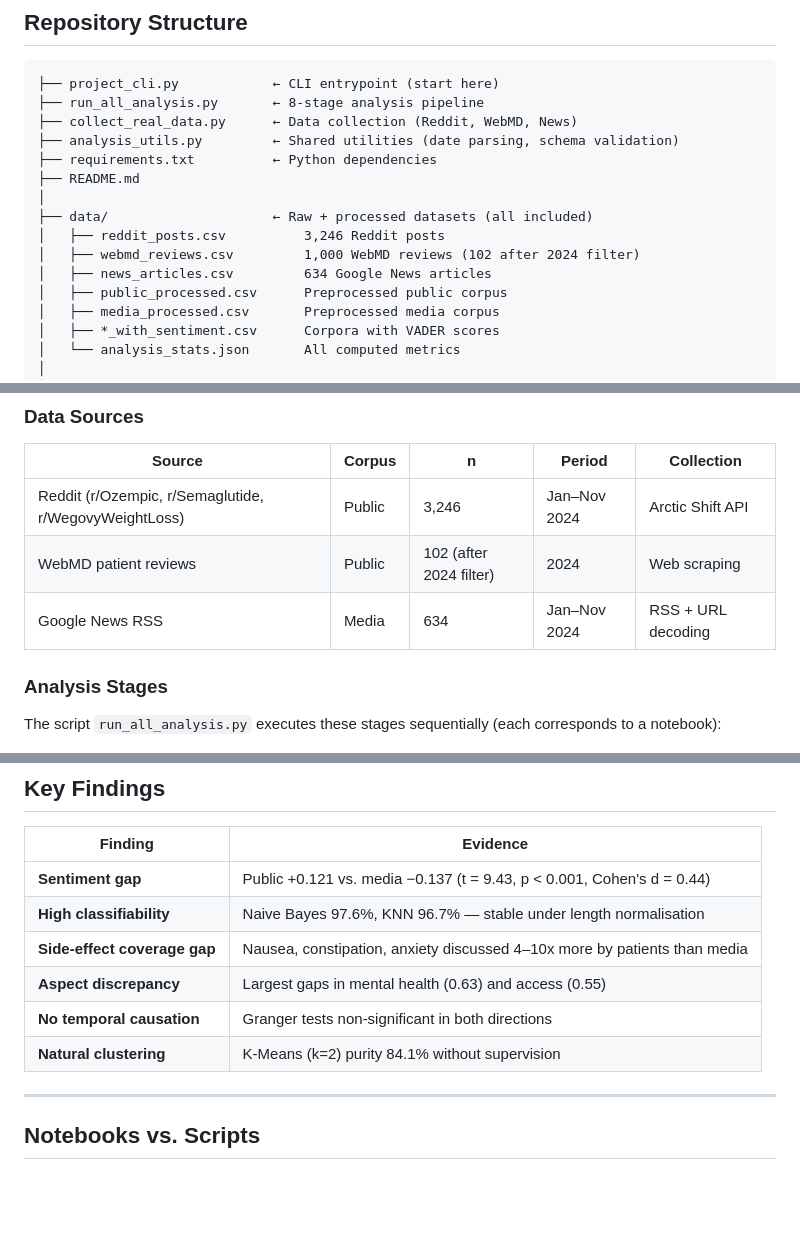
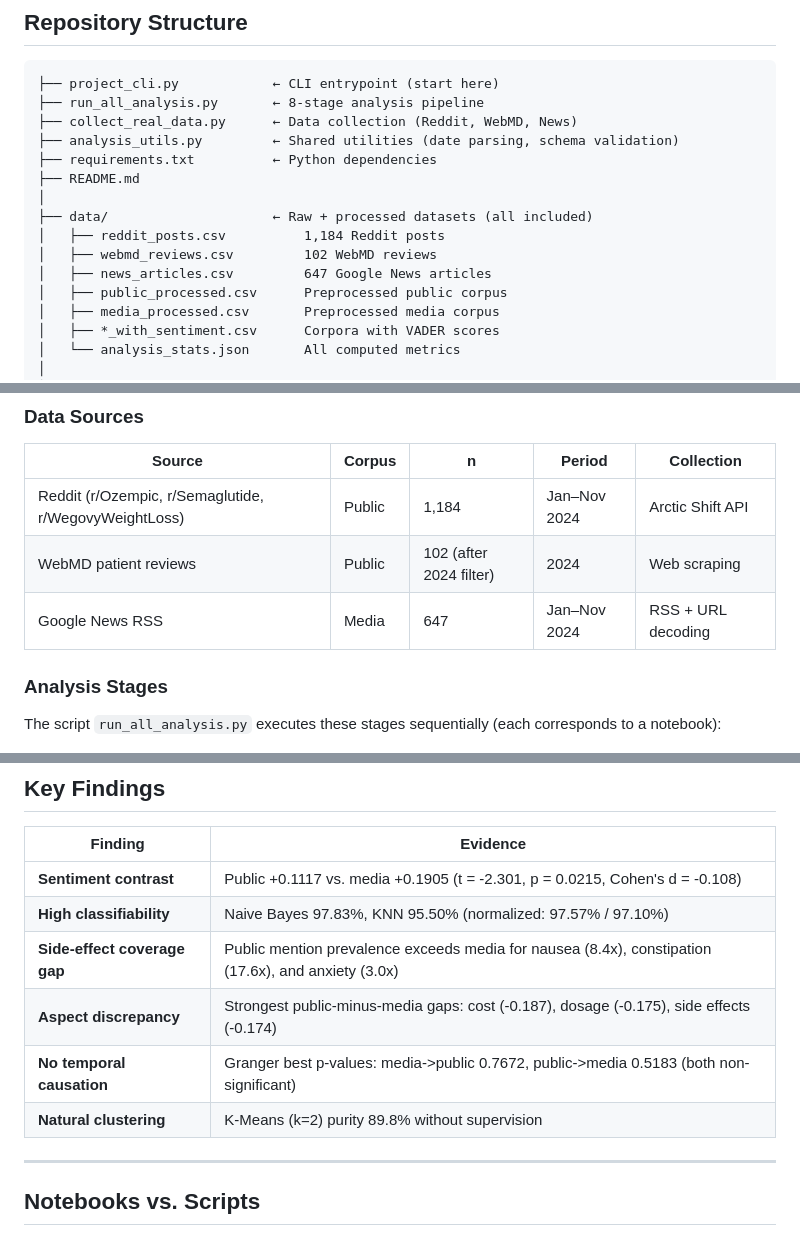
Before and after one commit to othmane-zizi-pro/insy669-glp1-text-analytics, a Markdown page: README.md, 3 parts joined by grey strips. Rendered like a GitHub page; blank space fills up the shorter version.

Commit message:
Refresh README numeric examples to match latest hybrid analysis outputs

```diff
--- a/README.md
+++ b/README.md
@@ -66,9 +66,9 @@ That's it. When step 4 finishes you will see updated outputs in `data/`, `figure
 ├── README.md
 │
 ├── data/                     ← Raw + processed datasets (all included)
-│   ├── reddit_posts.csv          3,246 Reddit posts
-│   ├── webmd_reviews.csv         1,000 WebMD reviews (102 after 2024 filter)
-│   ├── news_articles.csv         634 Google News articles
+│   ├── reddit_posts.csv          1,184 Reddit posts
+│   ├── webmd_reviews.csv         102 WebMD reviews
+│   ├── news_articles.csv         647 Google News articles
 │   ├── public_processed.csv      Preprocessed public corpus
 │   ├── media_processed.csv       Preprocessed media corpus
 │   ├── *_with_sentiment.csv      Corpora with VADER scores
@@ -104,9 +104,9 @@ That's it. When step 4 finishes you will see updated outputs in `data/`, `figure
 
 | Source | Corpus | n | Period | Collection |
 |--------|--------|---|--------|------------|
-| Reddit (r/Ozempic, r/Semaglutide, r/WegovyWeightLoss) | Public | 3,246 | Jan–Nov 2024 | Arctic Shift API |
+| Reddit (r/Ozempic, r/Semaglutide, r/WegovyWeightLoss) | Public | 1,184 | Jan–Nov 2024 | Arctic Shift API |
 | WebMD patient reviews | Public | 102 (after 2024 filter) | 2024 | Web scraping |
-| Google News RSS | Media | 634 | Jan–Nov 2024 | RSS + URL decoding |
+| Google News RSS | Media | 647 | Jan–Nov 2024 | RSS + URL decoding |
 
 ### Analysis Stages
 
@@ -144,12 +144,12 @@ Every metric is computed on both full text and a 40-token-capped version (`clean
 
 | Finding | Evidence |
 |---------|----------|
-| **Sentiment gap** | Public +0.121 vs. media −0.137 (t = 9.43, p < 0.001, Cohen's d = 0.44) |
-| **High classifiability** | Naive Bayes 97.6%, KNN 96.7% — stable under length normalisation |
-| **Side-effect coverage gap** | Nausea, constipation, anxiety discussed 4–10x more by patients than media |
-| **Aspect discrepancy** | Largest gaps in mental health (0.63) and access (0.55) |
-| **No temporal causation** | Granger tests non-significant in both directions |
-| **Natural clustering** | K-Means (k=2) purity 84.1% without supervision |
+| **Sentiment contrast** | Public +0.1117 vs. media +0.1905 (t = -2.301, p = 0.0215, Cohen's d = -0.108) |
+| **High classifiability** | Naive Bayes 97.83%, KNN 95.50% (normalized: 97.57% / 97.10%) |
+| **Side-effect coverage gap** | Public mention prevalence exceeds media for nausea (8.4x), constipation (17.6x), and anxiety (3.0x) |
+| **Aspect discrepancy** | Strongest public-minus-media gaps: cost (-0.187), dosage (-0.175), side effects (-0.174) |
+| **No temporal causation** | Granger best p-values: media->public 0.7672, public->media 0.5183 (both non-significant) |
+| **Natural clustering** | K-Means (k=2) purity 89.8% without supervision |
 
 ---
 
```
